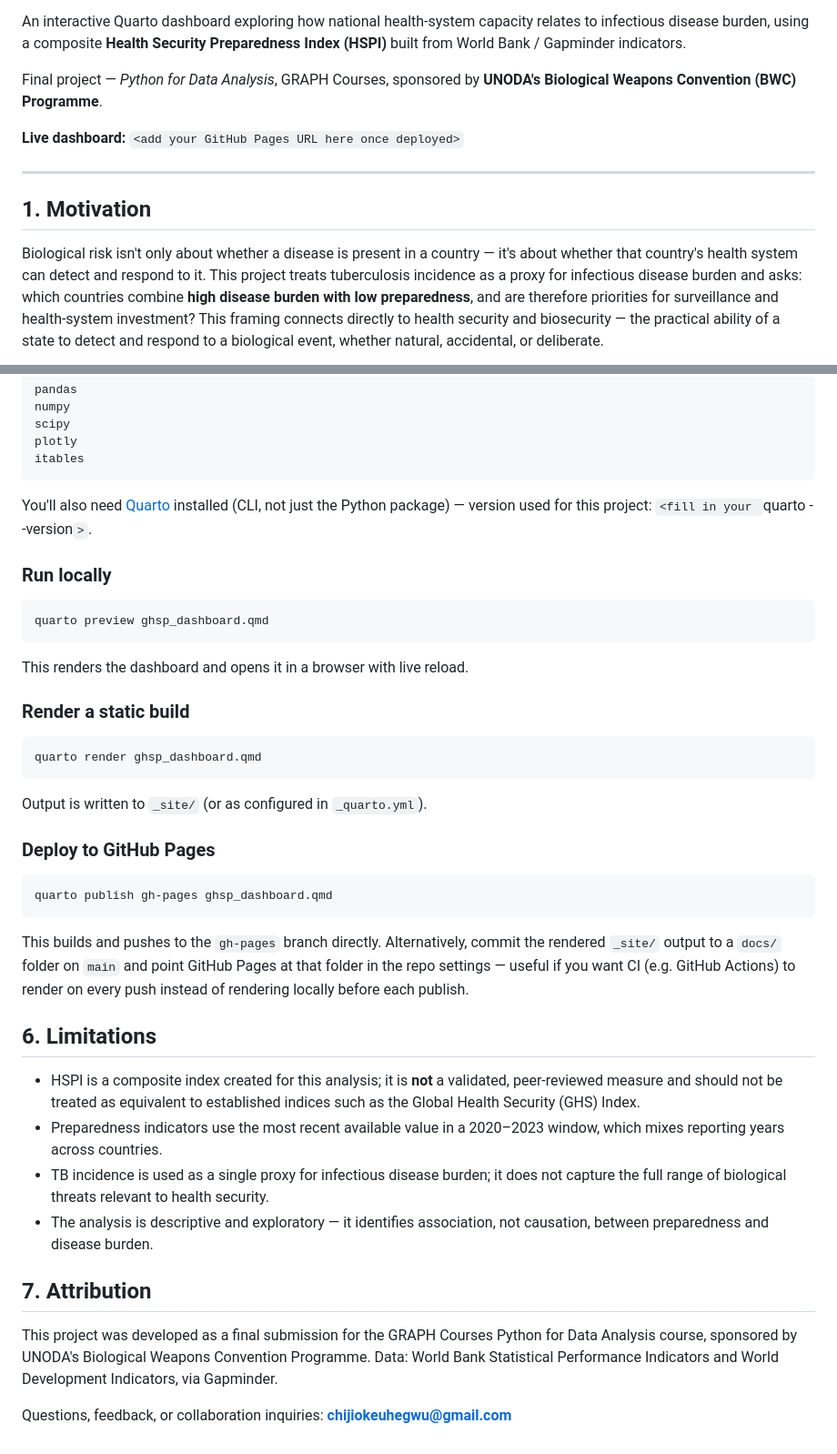
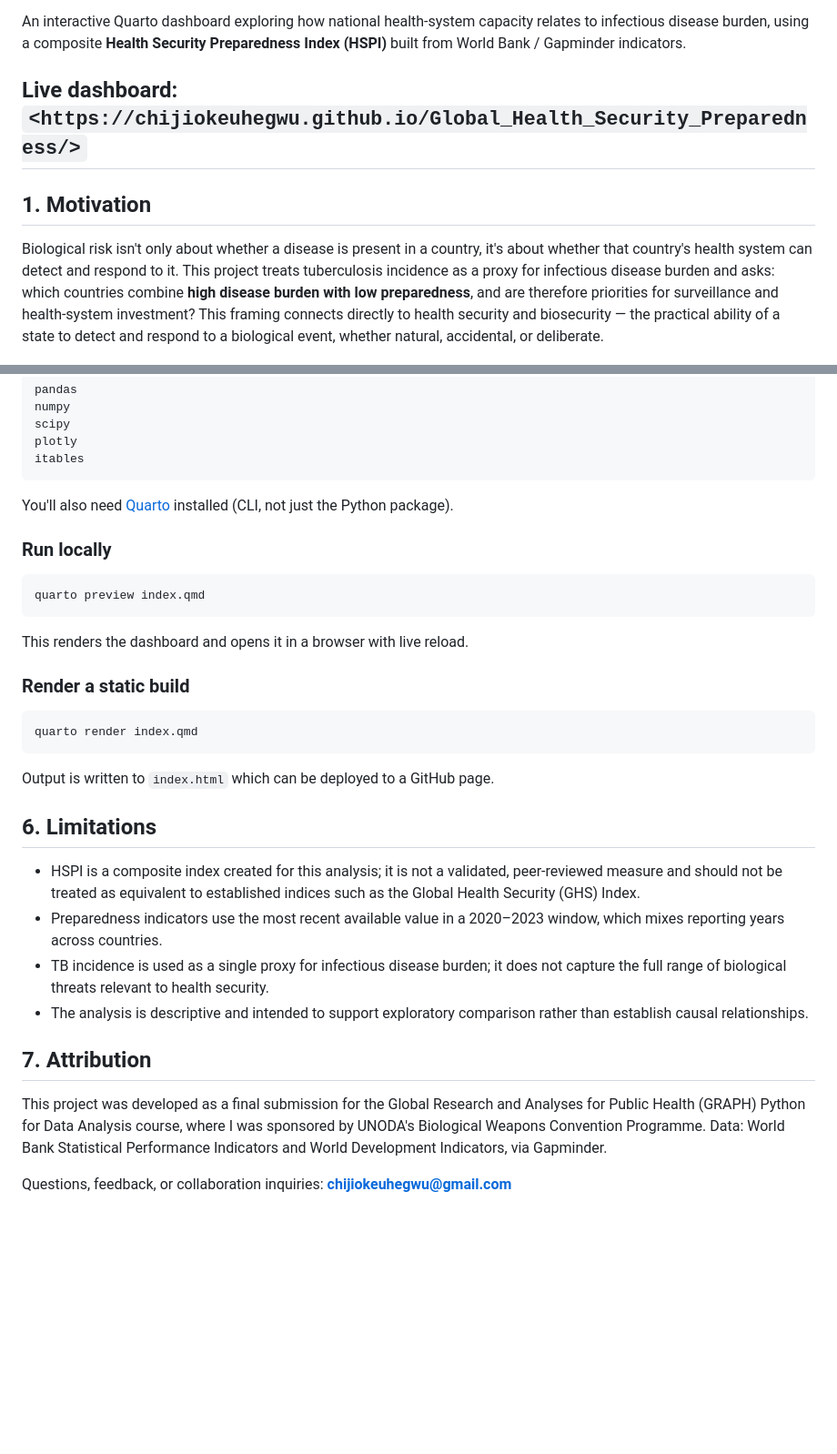
Before and after one commit to ChijiokeUhegwu/Global_Health_Security_Preparedness, a Markdown page: README.md, 2 parts joined by grey strips. Shown at 91% size. Drawn GitHub-style; blank space fills up the shorter version.

````diff
--- a/README.md
+++ b/README.md
@@ -4,16 +6,12 @@ An interactive Quarto dashboard exploring how national health-system capacity re
 to infectious disease burden, using a composite **Health Security Preparedness Index
 (HSPI)** built from World Bank / Gapminder indicators.
 
-Final project — *Python for Data Analysis*, GRAPH Courses, sponsored by **UNODA's
-Biological Weapons Convention (BWC) Programme**.
-
-**Live dashboard:** `<add your GitHub Pages URL here once deployed>`
-
+**Live dashboard:** `<https://chijiokeuhegwu.github.io/Global_Health_Security_Preparedness/>`
 ---
 
 ## 1. Motivation
 
-Biological risk isn't only about whether a disease is present in a country — it's about
+Biological risk isn't only about whether a disease is present in a country, it's about
 whether that country's health system can detect and respond to it. This project treats
 tuberculosis incidence as a proxy for infectious disease burden and asks: which countries
 combine **high disease burden with low preparedness**, and are therefore priorities for
@@ -95,12 +93,12 @@ itables
 ```
 
 You'll also need [Quarto](https://quarto.org/docs/get-started/) installed (CLI, not just
-the Python package) — version used for this project: `<fill in your `quarto --version`>`.
+the Python package).
 
 ### Run locally
 
 ```bash
-quarto preview ghsp_dashboard.qmd
+quarto preview index.qmd
 ```
 
 This renders the dashboard and opens it in a browser with live reload.
@@ -108,38 +106,26 @@ This renders the dashboard and opens it in a browser with live reload.
 ### Render a static build
 
 ```bash
-quarto render ghsp_dashboard.qmd
+quarto render index.qmd
 ```
 
-Output is written to `_site/` (or as configured in `_quarto.yml`).
+Output is written to `index.html` which can be deployed to a GitHub page.
 
-### Deploy to GitHub Pages
-
-```bash
-quarto publish gh-pages ghsp_dashboard.qmd
-```
-
-This builds and pushes to the `gh-pages` branch directly. Alternatively, commit the
-rendered `_site/` output to a `docs/` folder on `main` and point GitHub Pages at that
-folder in the repo settings — useful if you want CI (e.g. GitHub Actions) to render on
-every push instead of rendering locally before each publish.
 
 ## 6. Limitations
 
-- HSPI is a composite index created for this analysis; it is **not** a validated,
+- HSPI is a composite index created for this analysis; it is not a validated,
   peer-reviewed measure and should not be treated as equivalent to established indices
   such as the Global Health Security (GHS) Index.
 - Preparedness indicators use the most recent available value in a 2020–2023 window,
   which mixes reporting years across countries.
 - TB incidence is used as a single proxy for infectious disease burden; it does not
   capture the full range of biological threats relevant to health security.
-- The analysis is descriptive and exploratory — it identifies association, not
-  causation, between preparedness and disease burden.
+- The analysis is descriptive and intended to support exploratory comparison rather than establish causal relationships.
 
 ## 7. Attribution
 
-This project was developed as a final submission for the GRAPH Courses Python for
-Data Analysis course, sponsored by UNODA's Biological Weapons Convention Programme.
+This project was developed as a final submission for the Global Research and Analyses for Public Health (GRAPH) Python for Data Analysis course, where I was sponsored by UNODA's Biological Weapons Convention Programme.
 Data: World Bank Statistical Performance Indicators and World Development Indicators,
 via Gapminder.
 
````
Also changed, not shown: other parts of README.md (+6 -4 lines).
